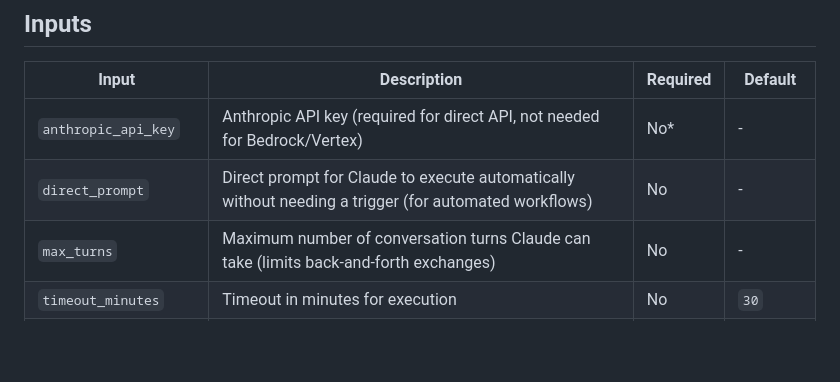
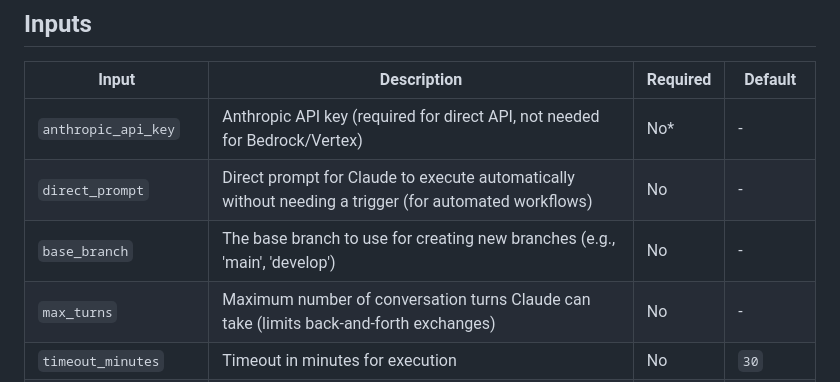
Before and after one commit to zzhewei/claude-code-for-gitlab, a Markdown page: README.md, the part around the change. Rendered like a GitHub page; blank space fills up the shorter version.

Commit message:
chore(README): add base branch parameter (#201)

```diff
--- a/README.md
+++ b/README.md
@@ -82,6 +82,7 @@ jobs:
 | --------------------- | -------------------------------------------------------------------------------------------------------------------- | -------- | --------- |
 | `anthropic_api_key`   | Anthropic API key (required for direct API, not needed for Bedrock/Vertex)                                           | No\*     | -         |
 | `direct_prompt`       | Direct prompt for Claude to execute automatically without needing a trigger (for automated workflows)                | No       | -         |
+| `base_branch`         | The base branch to use for creating new branches (e.g., 'main', 'develop')                                           | No       | -         |
 | `max_turns`           | Maximum number of conversation turns Claude can take (limits back-and-forth exchanges)                               | No       | -         |
 | `timeout_minutes`     | Timeout in minutes for execution                                                                                     | No       | `30`      |
 | `github_token`        | GitHub token for Claude to operate with. **Only include this if you're connecting a custom GitHub app of your own!** | No       | -         |
```
